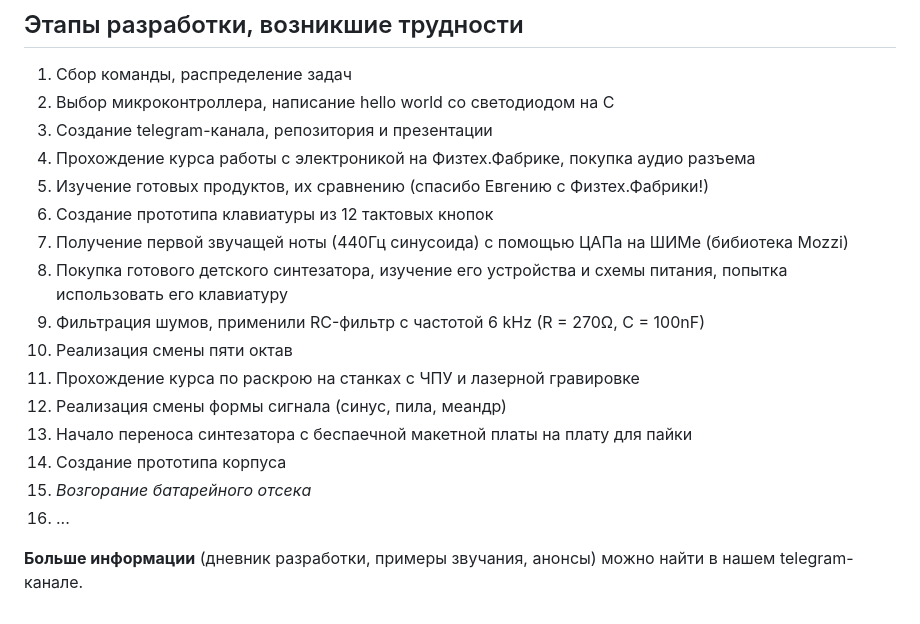
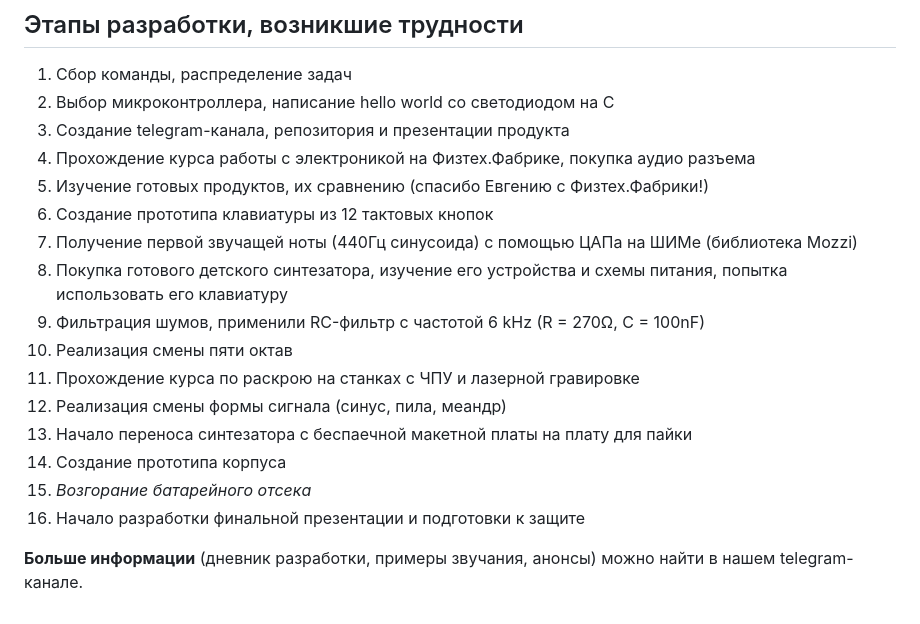
Before and after one commit to German-Nazarov/engineer-project-4sem, a Markdown page: readme.md, the part around the change. Drawn GitHub-style.

Commit message:
readme: fix typos

```diff
--- a/readme.md
+++ b/readme.md
@@ -33,11 +33,11 @@ DIY синтезатор, разработанный и собранный ко
 ## Этапы разработки, возникшие трудности
 1. Сбор команды, распределение задач
 2. Выбор микроконтроллера, написание hello world со светодиодом на C
-3. Создание telegram-канала, репозитория и презентации
+3. Создание telegram-канала, репозитория и презентации продукта
 4. Прохождение курса работы с электроникой на Физтех.Фабрике, покупка аудио разъема
 5. Изучение готовых продуктов, их сравнению (спасибо Евгению с Физтех.Фабрики!)
 6. Создание прототипа клавиатуры из 12 тактовых кнопок
-7. Получение первой звучащей ноты (440Гц синусоида) с помощью ЦАПа на ШИМе (бибиотека Mozzi)
+7. Получение первой звучащей ноты (440Гц синусоида) с помощью ЦАПа на ШИМе (библиотека Mozzi)
 8. Покупка готового детского синтезатора, изучение его устройства и схемы питания, попытка использовать его клавиатуру
 9. Фильтрация шумов, применили RC-фильтр с частотой 6 kHz (R = 270Ω, C = 100nF)
 10. Реализация смены пяти октав
@@ -46,6 +46,6 @@ DIY синтезатор, разработанный и собранный ко
 13. Начало переноса синтезатора с беспаечной макетной платы на плату для пайки
 14. Создание прототипа корпуса
 15. _Возгорание батарейного отсека_
-16. ...
+16. Начало разработки финальной презентации и подготовки к защите
 
 __Больше информации__ (дневник разработки, примеры звучания, анонсы) можно найти в нашем telegram-канале.
```
